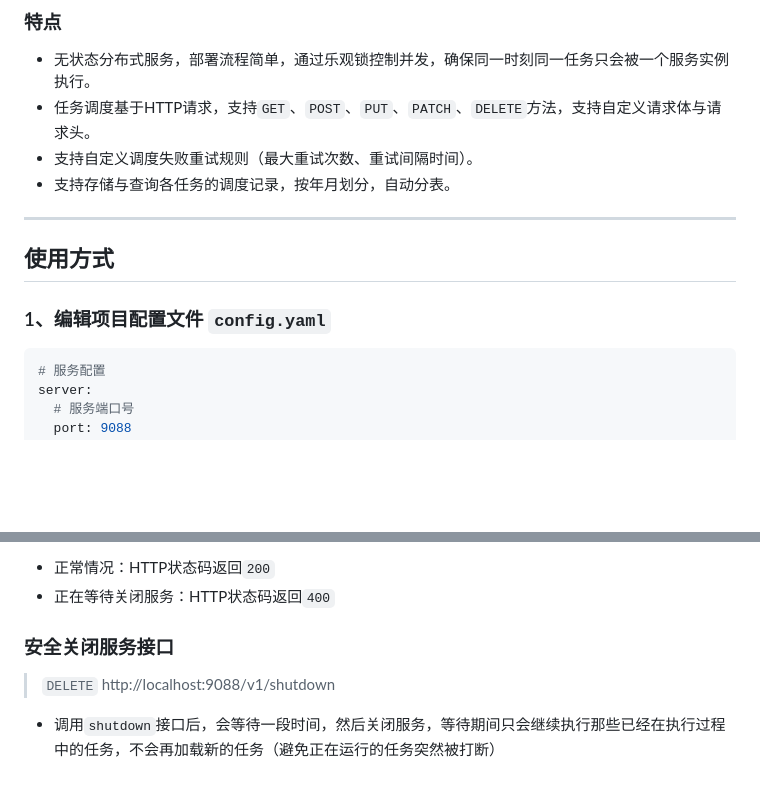
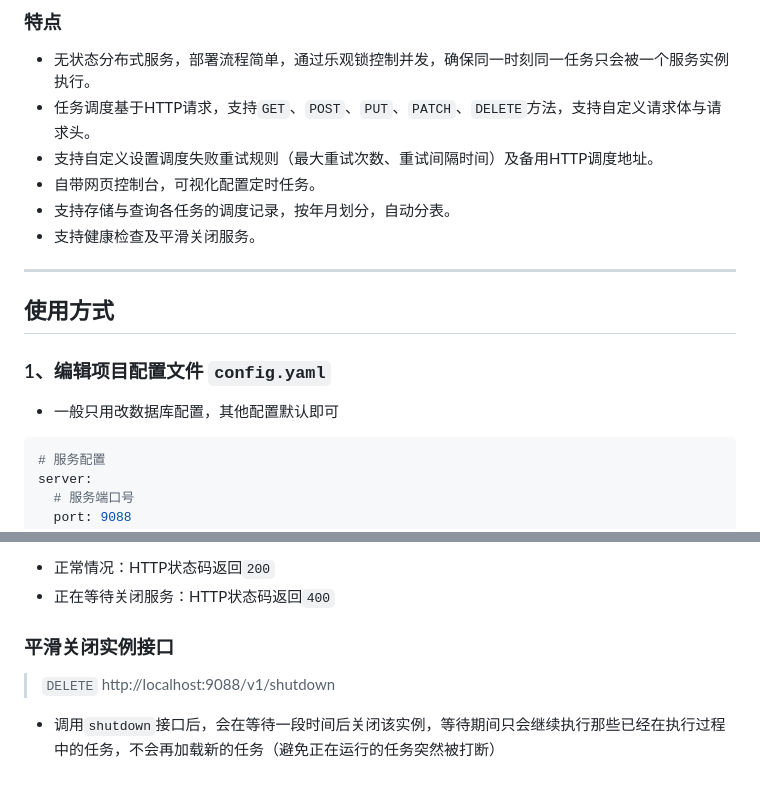
Before and after one commit to dpwgc/smallscheduler, a Markdown page: README.md, 2 parts joined by grey strips. Drawn GitHub-style; blank space fills up the shorter version.

````diff
--- a/README.md
+++ b/README.md
@@ -5,13 +5,16 @@
 ### 特点
 * 无状态分布式服务，部署流程简单，通过乐观锁控制并发，确保同一时刻同一任务只会被一个服务实例执行。
 * 任务调度基于HTTP请求，支持`GET`、`POST`、`PUT`、`PATCH`、`DELETE`方法，支持自定义请求体与请求头。
-* 支持自定义调度失败重试规则（最大重试次数、重试间隔时间）。
+* 支持自定义设置调度失败重试规则（最大重试次数、重试间隔时间）及备用HTTP调度地址。
+* 自带网页控制台，可视化配置定时任务。
 * 支持存储与查询各任务的调度记录，按年月划分，自动分表。
+* 支持健康检查及平滑关闭服务。
 
 ***
 
 ## 使用方式
 ### 1、编辑项目配置文件 `config.yaml`
+* 一般只用改数据库配置，其他配置默认即可
 ```yaml
 # 服务配置
 server:
@@ -62,8 +65,8 @@ go build main.go
 * 正常情况：HTTP状态码返回`200`
 * 正在等待关闭服务：HTTP状态码返回`400`
 
-### 安全关闭服务接口
+### 平滑关闭实例接口
 
 > `DELETE` http://localhost:9088/v1/shutdown
 
-* 调用`shutdown`接口后，会等待一段时间，然后关闭服务，等待期间只会继续执行那些已经在执行过程中的任务，不会再加载新的任务（避免正在运行的任务突然被打断）
+* 调用`shutdown`接口后，会在等待一段时间后关闭该实例，等待期间只会继续执行那些已经在执行过程中的任务，不会再加载新的任务（避免正在运行的任务突然被打断）
````
Also changed, not shown: other parts of README.md (+9 -9 lines), image/index.png (added), image/record.png (added), image/task.png (added), png/index.png (deleted), png/record.png (deleted), png/task.png (deleted).
